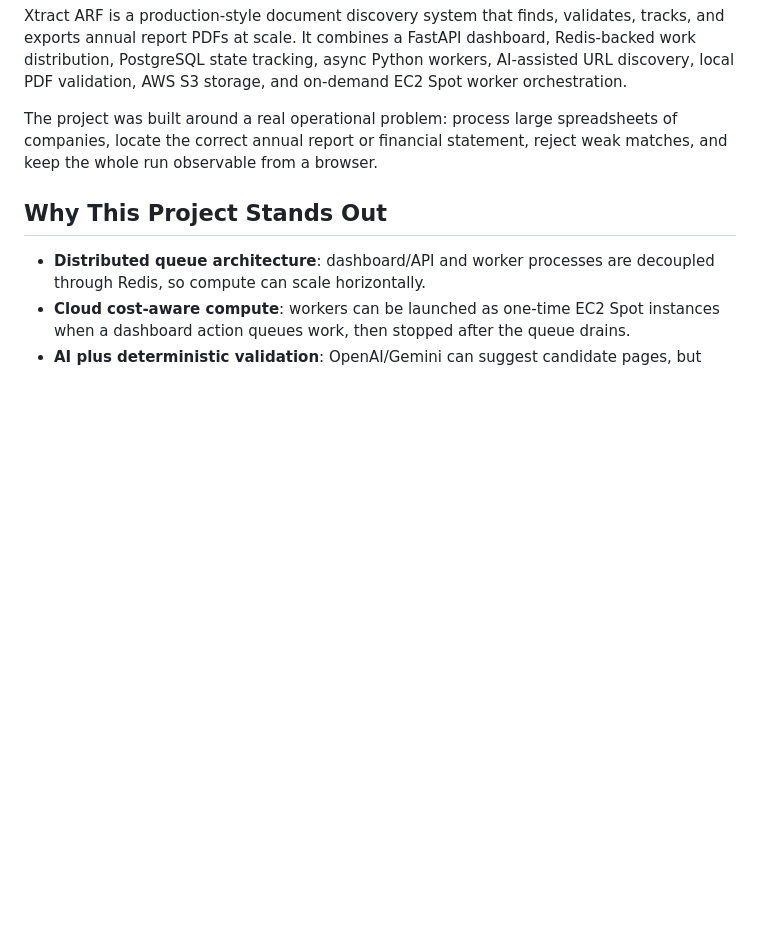
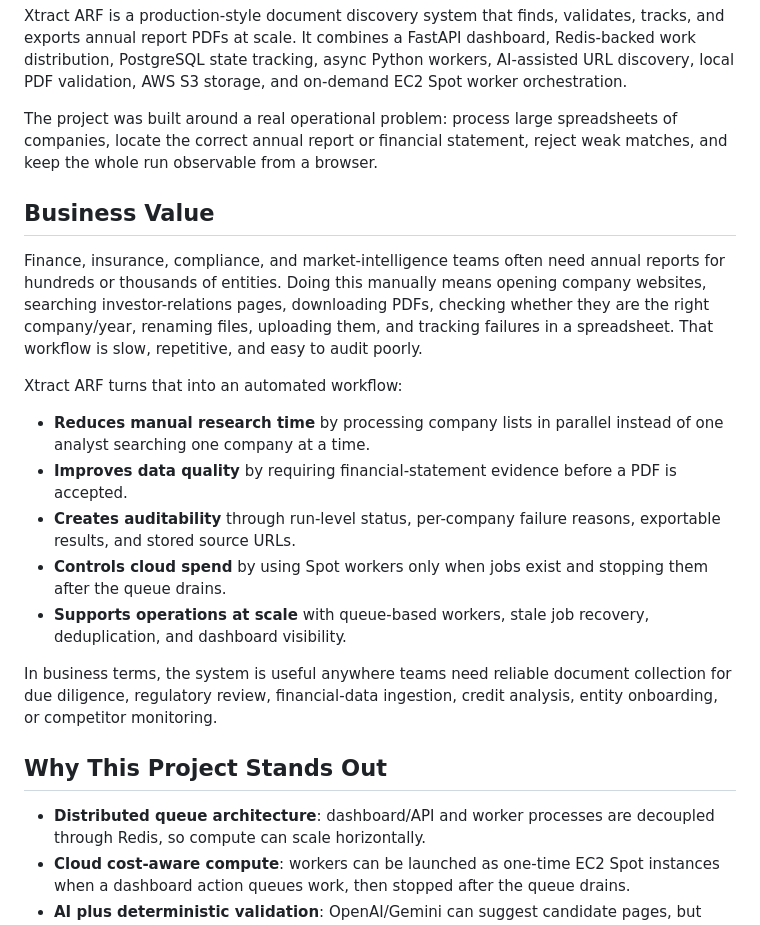
Before and after one commit to Rithanya654/xtract-annual-report-finder, a Markdown page: README.md, the part around the change. Drawn GitHub-style; blank space fills up the shorter version.

Commit message:
Enhance README with business impact

```diff
--- a/README.md
+++ b/README.md
@@ -9,6 +9,32 @@ Spot worker orchestration.
 The project was built around a real operational problem: process large
 spreadsheets of companies, locate the correct annual report or financial
 statement, reject weak matches, and keep the whole run observable from a browser.
+
+## Business Value
+
+Finance, insurance, compliance, and market-intelligence teams often need annual
+reports for hundreds or thousands of entities. Doing this manually means opening
+company websites, searching investor-relations pages, downloading PDFs, checking
+whether they are the right company/year, renaming files, uploading them, and
+tracking failures in a spreadsheet. That workflow is slow, repetitive, and easy
+to audit poorly.
+
+Xtract ARF turns that into an automated workflow:
+
+- **Reduces manual research time** by processing company lists in parallel
+  instead of one analyst searching one company at a time.
+- **Improves data quality** by requiring financial-statement evidence before a
+  PDF is accepted.
+- **Creates auditability** through run-level status, per-company failure reasons,
+  exportable results, and stored source URLs.
+- **Controls cloud spend** by using Spot workers only when jobs exist and
+  stopping them after the queue drains.
+- **Supports operations at scale** with queue-based workers, stale job recovery,
+  deduplication, and dashboard visibility.
+
+In business terms, the system is useful anywhere teams need reliable document
+collection for due diligence, regulatory review, financial-data ingestion,
+credit analysis, entity onboarding, or competitor monitoring.
 
 ## Why This Project Stands Out
 
```
